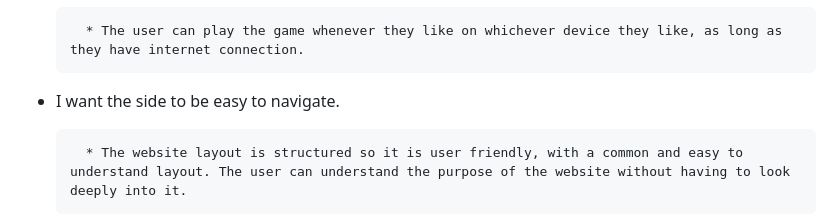
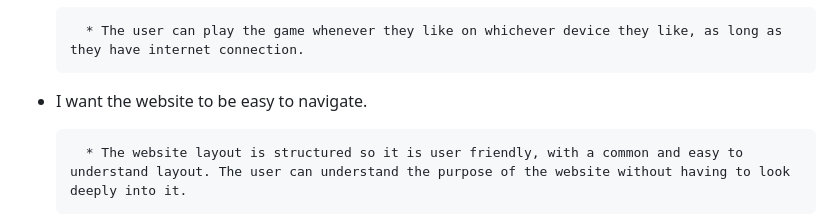
Before and after one commit to FlorianS4/Project-2-Memory-Game-JS, a Markdown page: TESTING.md, the part around the change. GitHub-like rendering.

```diff
--- a/TESTING.md
+++ b/TESTING.md
@@ -99,7 +99,7 @@ First Time User:
 
         * The user can play the game whenever they like on whichever device they like, as long as they have internet connection.
 
-- I want the side to be easy to navigate.
+- I want the website to be easy to navigate.
 
         * The website layout is structured so it is user friendly, with a common and easy to understand layout. The user can understand the purpose of the website without having to look deeply into it.
 
```
Also changed, not shown: README.md (+11 -11 lines).
